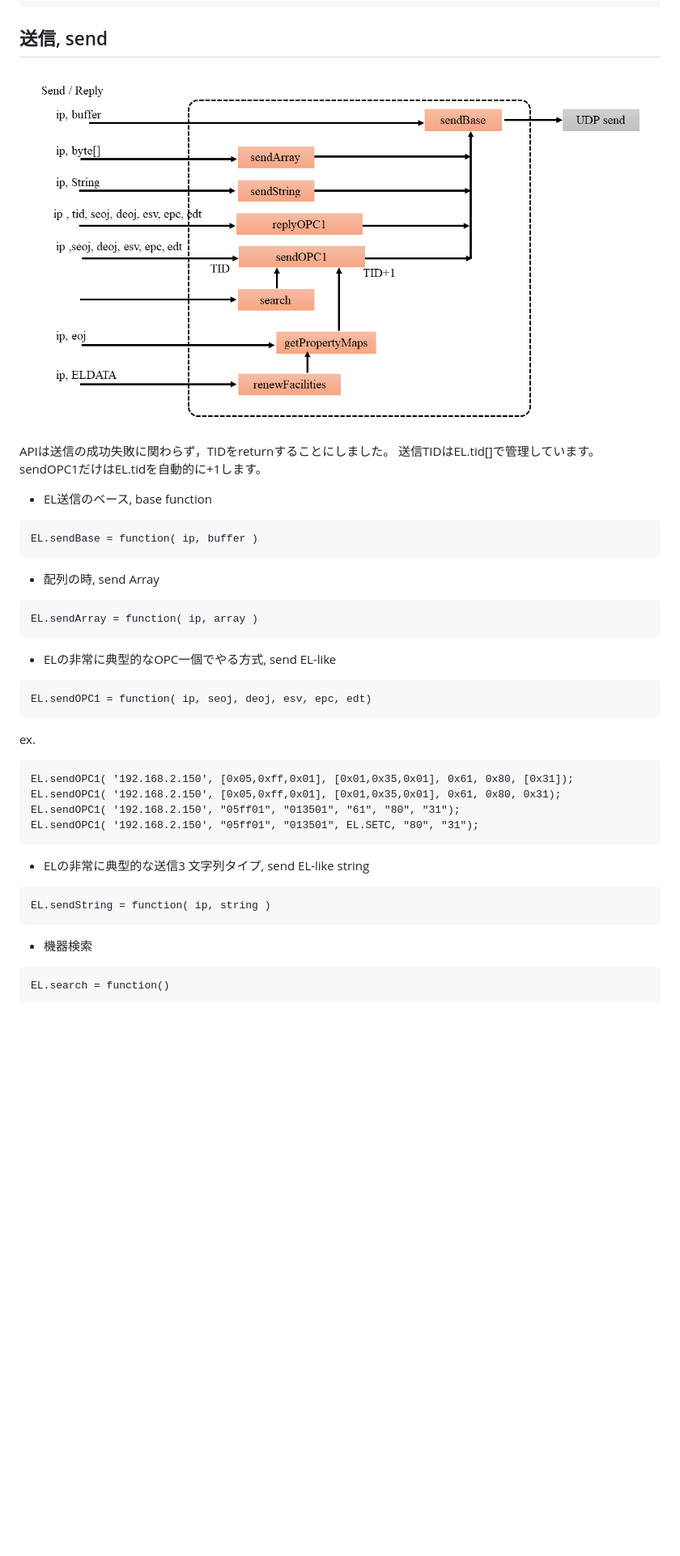
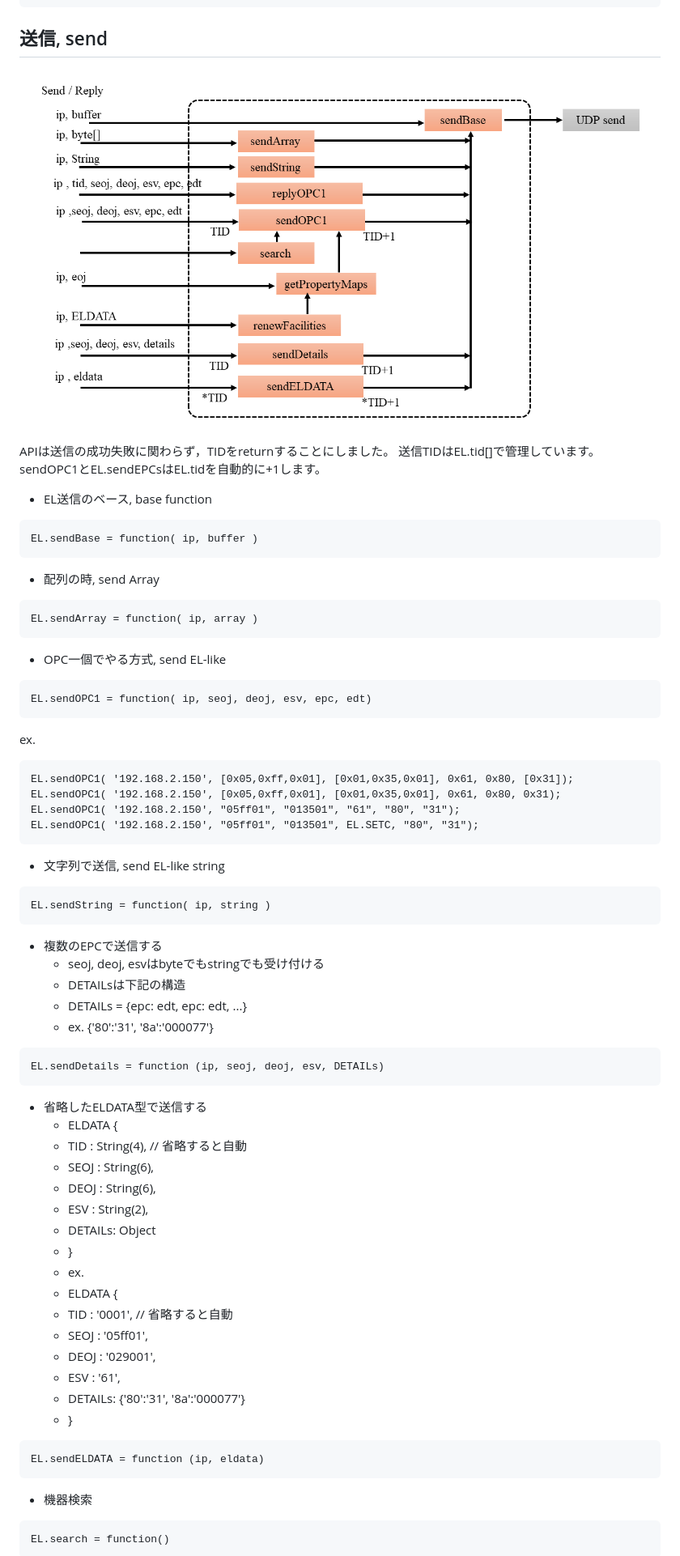
Before and after one commit to Hiroshi-Sugimura/echonet-lite.js, a Markdown page: README.md, the part around the change printed below. Shown: that part at 81% size. GitHub-like rendering; pictures changed too: img/send.png; blank space fills up the shorter version.

````diff
--- a/README.md
+++ b/README.md
@@ -523,7 +523,7 @@ EL.toHexArray = function( string )
 
 APIは送信の成功失敗に関わらず，TIDをreturnすることにしました。
 送信TIDはEL.tid[]で管理しています。
-sendOPC1だけはEL.tidを自動的に+1します。
+sendOPC1とEL.sendEPCsはEL.tidを自動的に+1します。
 
 * EL送信のベース, base function
 
@@ -537,7 +537,7 @@ EL.sendBase = function( ip, buffer )
 EL.sendArray = function( ip, array )
 ```
 
-* ELの非常に典型的なOPC一個でやる方式, send EL-like
+* OPC一個でやる方式, send EL-like
 
 ```
 EL.sendOPC1 = function( ip, seoj, deoj, esv, epc, edt)
@@ -553,10 +553,40 @@ EL.sendOPC1( '192.168.2.150', "05ff01", "013501", EL.SETC, "80", "31");
 ```
 
 
-* ELの非常に典型的な送信3 文字列タイプ, send EL-like string
+* 文字列で送信, send EL-like string
 
 ```
 EL.sendString = function( ip, string )
+```
+
+
+* 複数のEPCで送信する
+	- seoj, deoj, esvはbyteでもstringでも受け付ける
+	- DETAILsは下記の構造
+	- DETAILs = {epc: edt, epc: edt, ...}
+	- ex. {'80':'31', '8a':'000077'}
+```
+EL.sendDetails = function (ip, seoj, deoj, esv, DETAILs)
+```
+
+* 省略したELDATA型で送信する
+	- ELDATA {
+	-   TID : String(4),      // 省略すると自動
+	-   SEOJ : String(6),
+	-   DEOJ : String(6),
+	-   ESV : String(2),
+	-   DETAILs: Object
+	- }
+	- ex.
+	- ELDATA {
+	-   TID : '0001',      // 省略すると自動
+	-   SEOJ : '05ff01',
+	-   DEOJ : '029001',
+	-   ESV : '61',
+	-   DETAILs:  {'80':'31', '8a':'000077'}
+	- }
+```
+EL.sendELDATA = function (ip, eldata)
 ```
 
 
````
Also changed, not shown: other parts of README.md (+5 -1 lines), 2 other files.
